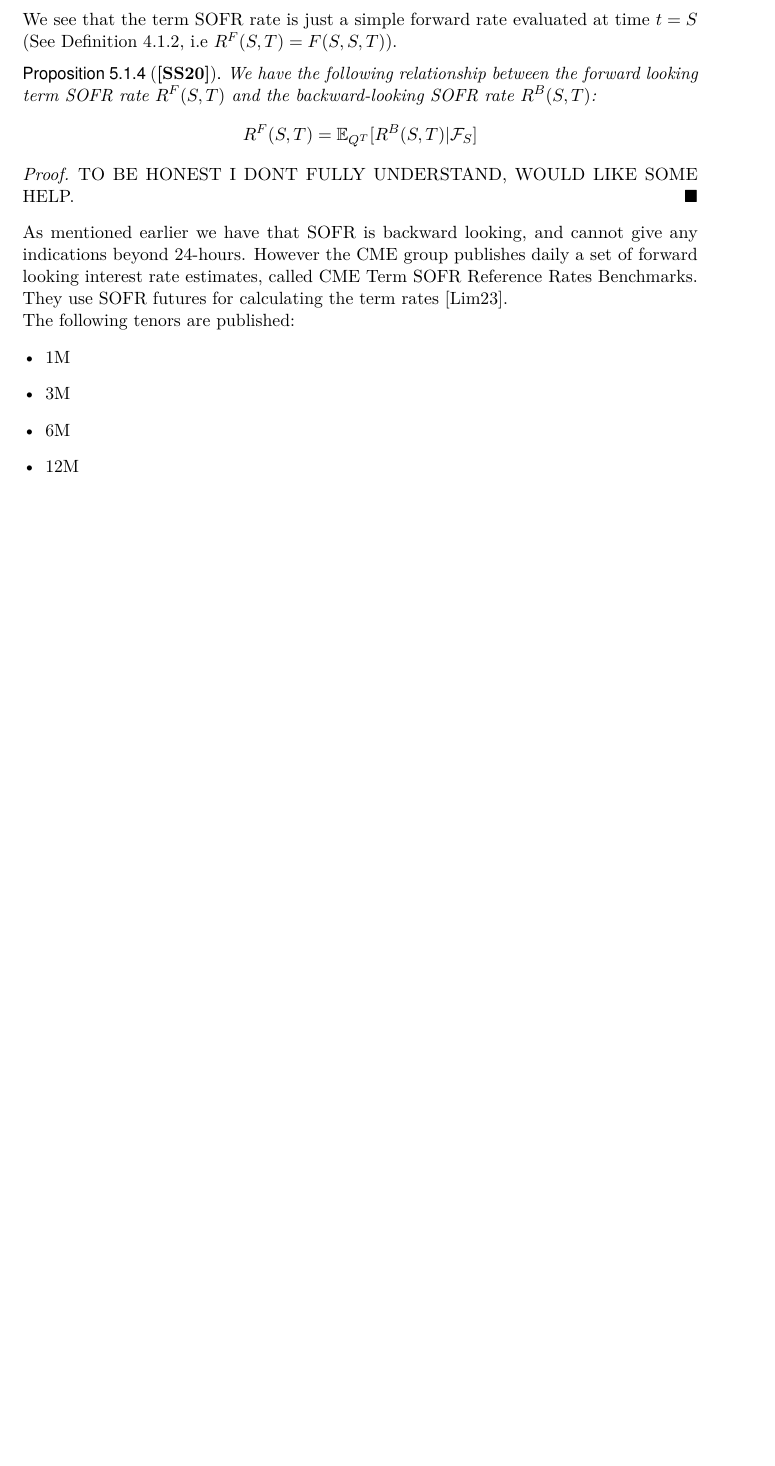
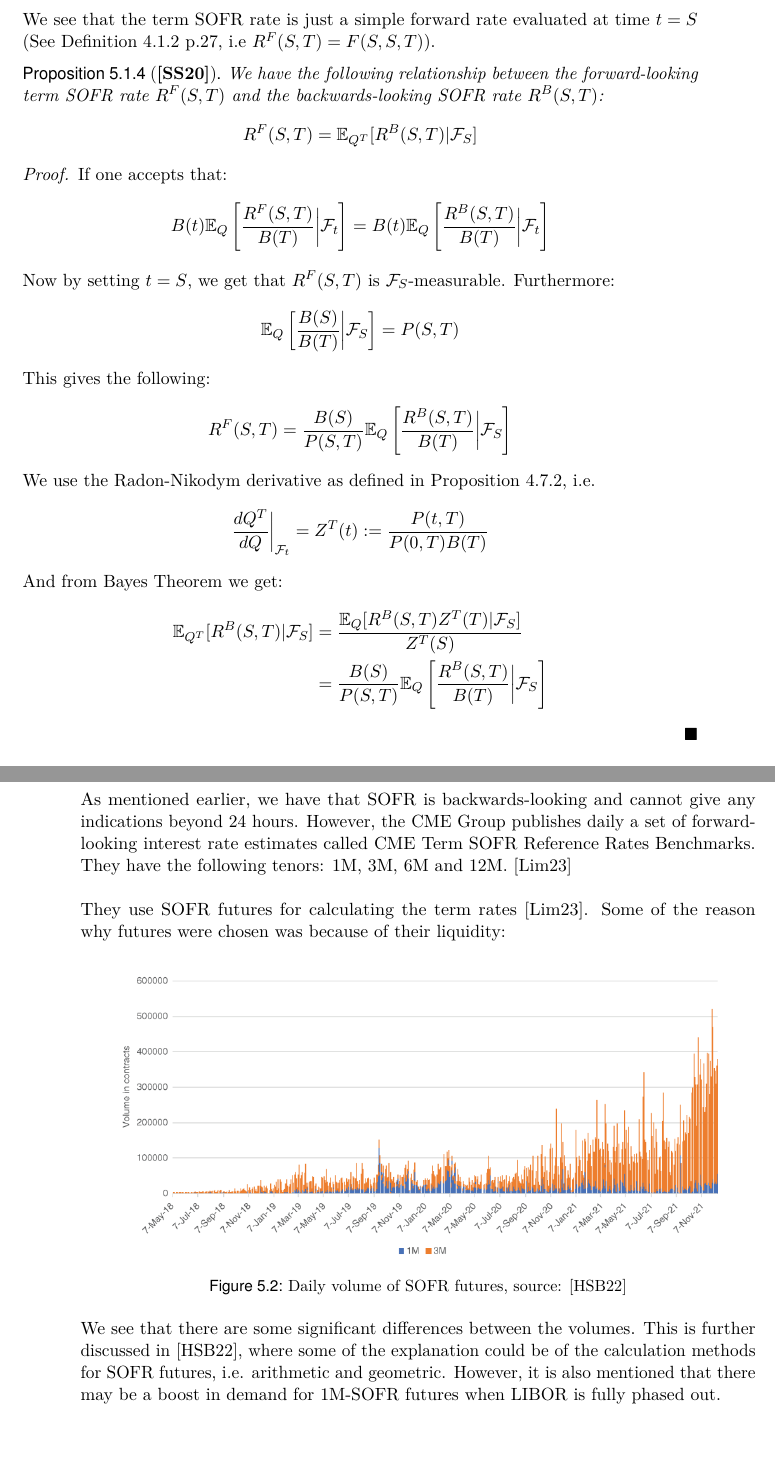
Before and after one commit to AndreasSlattelid/MSc_thesis, a LaTeX thesis (uiomaster-base.tex, which reads chapters/chapter5.tex): part of page 67 of 132 before the commit and two parts of pages 67 and 68 of 132 after it, the two joined at a grey line, cut so that both start at the same text, the shorter picture padded with empty space. Compiled offline with pdfLaTeX.

Commit message:
added partially proof of R^{F}(S,T) and T-forward martingale of backward looking rate

```diff
--- a/chapters/chapter5.tex
+++ b/chapters/chapter5.tex
@@ -101,29 +102,81 @@ R^{F}(S,T) &= \frac{1}{T-S}\left[
 \end{align*}
 \end{definition}
 
-We see that the term SOFR rate is just a simple forward rate evaluated at time $t=S$ (See Definition \ref{def: Simple_forward_rate}, i.e $R^{F}(S,T) = F(S,S,T)$).
+We see that the term SOFR rate is just a simple forward rate evaluated at time $t=S$ (See Definition \ref{def: Simple_forward_rate} p.\pageref{def: Simple_forward_rate}, i.e $R^{F}(S,T) = F(S,S,T)$).
 
 \begin{proposition}[\textbf{\cite{Skov_2020}}]
-We have the following relationship between the forward looking term SOFR rate $R^{F}(S,T)$ and the backward-looking SOFR rate $R^{B}(S,T)$:
+We have the following relationship between the forward-looking term SOFR rate $R^{F}(S,T)$ and the backwards-looking SOFR rate $R^{B}(S,T)$:
 \begin{align*}
 R^{F}(S,T) &= \E_{Q^{T}}[R^{B}(S,T)|\F_{S}]
 \end{align*}
 \end{proposition}
 
 \begin{proof}
-TO BE HONEST I DONT FULLY UNDERSTAND, WOULD LIKE SOME HELP.
+
+If one accepts that:
+\begin{align*}
+B(t)\E_{Q}\left[
+\frac{R^{F}(S,T)}{B(T)}
+\bigg{|}\F_{t}\right]
+&=
+B(t)\E_{Q}\left[
+\frac{R^{B}(S,T)}{B(T)}\bigg{|}\F_{t}
+\right]
+\end{align*}
+
+Now by setting $t=S$, we get that $R^{F}(S,T)$ is $\F_{S}$-measurable. Furthermore:
+\[
+\E_{Q}\left[
+\frac{B(S)}{B(T)}\bigg{|}\F_{S}
+\right] = P(S,T)
+\]
+
+This gives the following:
+\begin{align*}
+R^{F}(S,T) &= \frac{B(S)}{P(S,T)}\E_{Q}\left[
+\frac{R^{B}(S,T)}{B(T)}\bigg{|}\F_{S}
+\right]
+\end{align*}
+
+We use the Radon-Nikodym derivative as defined in Proposition \ref{prop: Z(T)(t)_Q_martingale}, i.e.
+\[
+\frac{dQ^{T}}{dQ}\bigg{|}_{\F_{t}} = Z^{T}(t):= \frac{P(t,T)}{P(0,T)B(T)}
+\]
+
+And from Bayes Theorem we get:
+\begin{align*}
+\E_{Q^{T}}[R^{B}(S,T)|\F_{S}] &=
+\frac{
+\E_{Q}[R^{B}(S,T)Z^{T}(T)|\F_{S}]
+}{Z^{T}(S)} \\
+&=
+\frac{B(S)}{P(S,T)}\E_{Q}\left[
+\frac{R^{B}(S,T)}{B(T)}\bigg{|}\F_{S}
+\right]
+\end{align*}
+
 \end{proof}
 
 
-As mentioned earlier we have that SOFR is backward looking, and cannot give any indications beyond 24-hours. However the CME group publishes daily a set of forward looking interest rate estimates, called CME Term SOFR Reference Rates Benchmarks. They use SOFR futures for calculating the term rates \cite{CMEGroup}.
-
-The following tenors are published:
-\begin{itemize}[leftmargin=*]
-    \item 1M
-    \item 3M
-    \item 6M
-    \item 12M
-\end{itemize}
+\newpage
+
+As mentioned earlier, we have that SOFR is backwards-looking and cannot give any indications beyond 24 hours. However, the CME Group publishes daily a set of forward-looking interest rate estimates called CME Term SOFR Reference Rates Benchmarks.
+They have the following tenors: 1M, 3M, 6M and 12M. \cite{CMEGroup}
+\\~\\
+They use SOFR futures for calculating the term rates \cite{CMEGroup}. Some of the reason why futures were chosen was because of their liquidity:
+
+\begin{figure}[htp]
+    \centering
+    \includegraphics[width=14cm]{figures/SOFR/SOFR_future_volume.PNG}
+    \caption{Daily volume of SOFR futures, source: \cite{huggins2022sofr} }
+    \label{fig: Volume_SOFR_futures}
+\end{figure}
+
+We see that there are some significant differences between the volumes. This is further discussed in \cite{huggins2022sofr}, where some of the explanation could be of the calculation methods for SOFR futures, i.e. arithmetic and geometric. However, it is also mentioned that there may be a boost in demand for 1M-SOFR futures when LIBOR is fully phased out.
+
+
+
+
 
 
 
```
Also changed, not shown: mybib.bib (+13 -0 lines), figures/SOFR/SOFR_future_volume.PNG (added), chapters/chapter5.tex (5 more changed lines).
